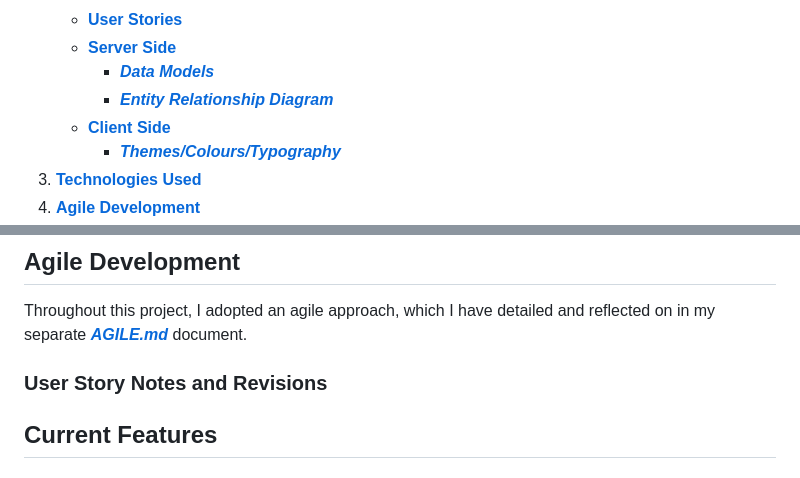
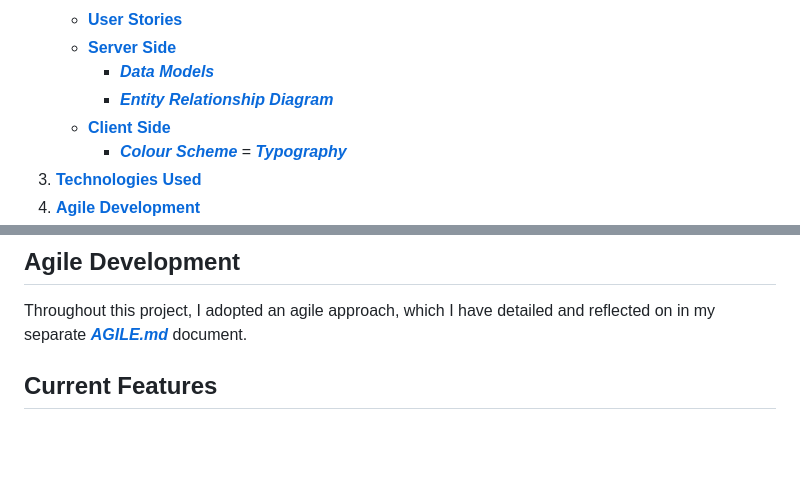
Before and after one commit to emmacadavra/flying-dutchman-voyages, a Markdown page: README.md, 2 parts joined by grey strips. Rendered like a GitHub page; blank space fills up the shorter version.

```diff
--- a/README.md
+++ b/README.md
@@ -20,7 +20,8 @@ Flying Dutchman Voyages offers a one-of-a-kind experience - cruises on the fable
         - [**_Data Models_**](#data-models)
         - [**_Entity Relationship Diagram_**](#entity-relationship-diagram)
     - [**Client Side**](#client-side)
-        - [**_Themes/Colours/Typography_**](#themes)
+        - [**_Colour Scheme_**](#colour-scheme)
+        = [**_Typography_**](#typography)
 1. [**Technologies Used**](#technologies-used)
 1. [**Agile Development**](#agile-development)
 1. [**Current Features**](#current-features)
@@ -141,9 +142,6 @@ Charm by Google Fonts
 ## **Agile Development**
 
 Throughout this project, I adopted an agile approach, which I have detailed and reflected on in my separate [**_AGILE.md_**](AGILE.md) document.
-
-### **User Story Notes and Revisions**
-
 
 ## **Current Features**
 
```
Also changed, not shown: TESTING.md (+3 -3 lines).
